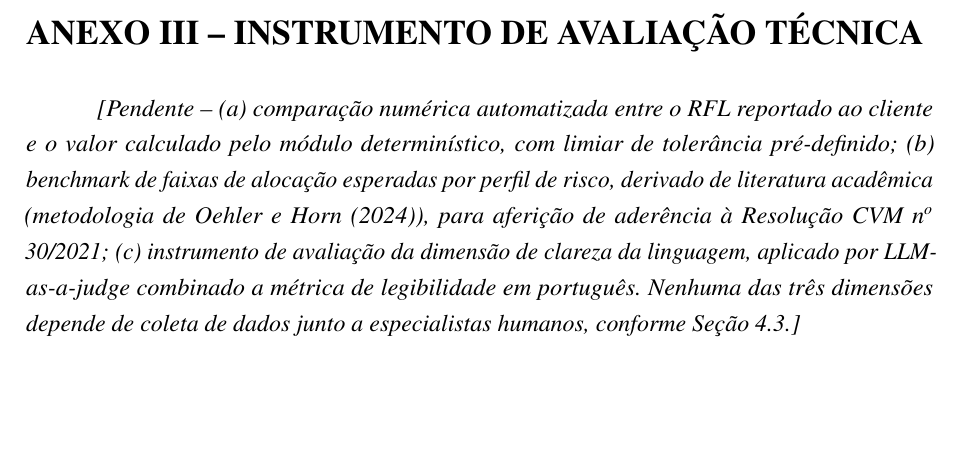
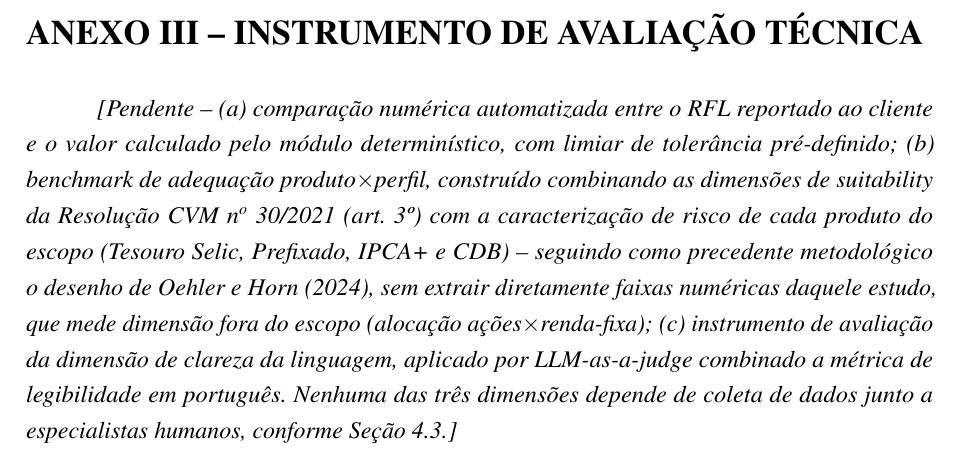
Before and after one commit to kuelka/TemplateLatexIDP, a LaTeX thesis (main.tex, which reads anexos/anexo-3-instrumento-avaliacao.tex): part of page 40 of 40, cut so that both start at the same text, the shorter picture padded with empty space. Compiled offline with pdfLaTeX.

Commit message:
Ajusta pontas soltas remanescentes: anexo III, README e levantamento de artigos
- anexo-3-instrumento-avaliacao.tex: descricao da dimensao (b) atualizada de
  'faixas de alocacao esperadas por perfil' para o benchmark real definido
  (matriz produto x perfil via CVM 30/2021 art. 3 + caracterizacao de risco
  por produto), alinhado com 04-metodologia.tex (commit 253d7b3).
- bibliografia/README.md: oehler2024 atualizado de 'ainda nao citado' para
  citado como precedente metodologico; CMN 4.557/2017 atualizado para
  apontar o PDF ja arquivado (commit 76d5687).
- levantamento-artigos-rag-investimentos.md: remove bloco de titulo
  duplicado; corrige nomes de arquivo no status de acesso para os nomes
  reais em bibliografia/artigos/.

```diff
--- a/anexos/anexo-3-instrumento-avaliacao.tex
+++ b/anexos/anexo-3-instrumento-avaliacao.tex
@@ -3,20 +3,28 @@
 
 % TODO: pendente -- (a) comparacao numerica automatizada entre o RFL
 % reportado e o valor calculado pelo modulo determinístico, com limiar
-% de tolerancia pre-definido; (b) benchmark de faixas de alocacao
-% esperadas por perfil de risco, derivado de literatura academica
-% (metodologia de Oehler e Horn, 2024), para aferir aderencia a
-% Resolucao CVM no 30/2021; (c) instrumento de avaliacao de clareza da
-% linguagem por LLM-as-a-judge + metrica de legibilidade. Nenhuma das
-% tres dimensoes depende de especialistas humanos.
+% de tolerancia pre-definido; (b) benchmark de adequacao produto x
+% perfil, construido combinando as dimensoes de suitability da CVM
+% 30/2021 (art. 3) com a caracterizacao de risco de cada produto do
+% escopo (Tesouro Selic, Prefixado, IPCA+ e CDB) -- seguindo como
+% precedente metodologico o desenho de Oehler e Horn (2024), sem
+% extrair diretamente faixas numericas daquele estudo, que mede
+% dimensao fora do escopo (alocacao acoes x renda-fixa); (c)
+% instrumento de avaliacao de clareza da linguagem por LLM-as-a-judge
+% + metrica de legibilidade. Nenhuma das tres dimensoes depende de
+% especialistas humanos.
 
 \textit{[Pendente -- (a) compara\c{c}\~ao num\'erica automatizada entre
 o RFL reportado ao cliente e o valor calculado pelo m\'odulo
 determin\'istico, com limiar de toler\^ancia pr\'e-definido; (b)
-benchmark de faixas de aloca\c{c}\~ao esperadas por perfil de risco,
-derivado de literatura acad\^emica (metodologia de
-\textcite{oehler2024}), para aferi\c{c}\~ao de ader\^encia \`a
-Resolu\c{c}\~ao CVM n\textsuperscript{o} 30/2021; (c) instrumento de
+benchmark de adequa\c{c}\~ao produto$\times$perfil, constru\'ido
+combinando as dimens\~oes de suitability da Resolu\c{c}\~ao CVM
+n\textsuperscript{o} 30/2021 (art. 3\textordmasculine{}) com a
+caracteriza\c{c}\~ao de risco de cada produto do escopo (Tesouro Selic,
+Prefixado, IPCA+ e CDB) -- seguindo como precedente metodol\'ogico o
+desenho de \textcite{oehler2024}, sem extrair diretamente faixas
+num\'ericas daquele estudo, que mede dimens\~ao fora do escopo
+(aloca\c{c}\~ao a\c{c}\~oes$\times$renda-fixa); (c) instrumento de
 avalia\c{c}\~ao da dimens\~ao de clareza da linguagem, aplicado por
 LLM-as-a-judge combinado a m\'etrica de legibilidade em portugu\^es.
 Nenhuma das tr\^es dimens\~oes depende de coleta de dados junto a
```
Also changed, not shown: bibliografia/levantamento-artigos-rag-investimentos.md (+4 -9 lines), bibliografia/README.md.
